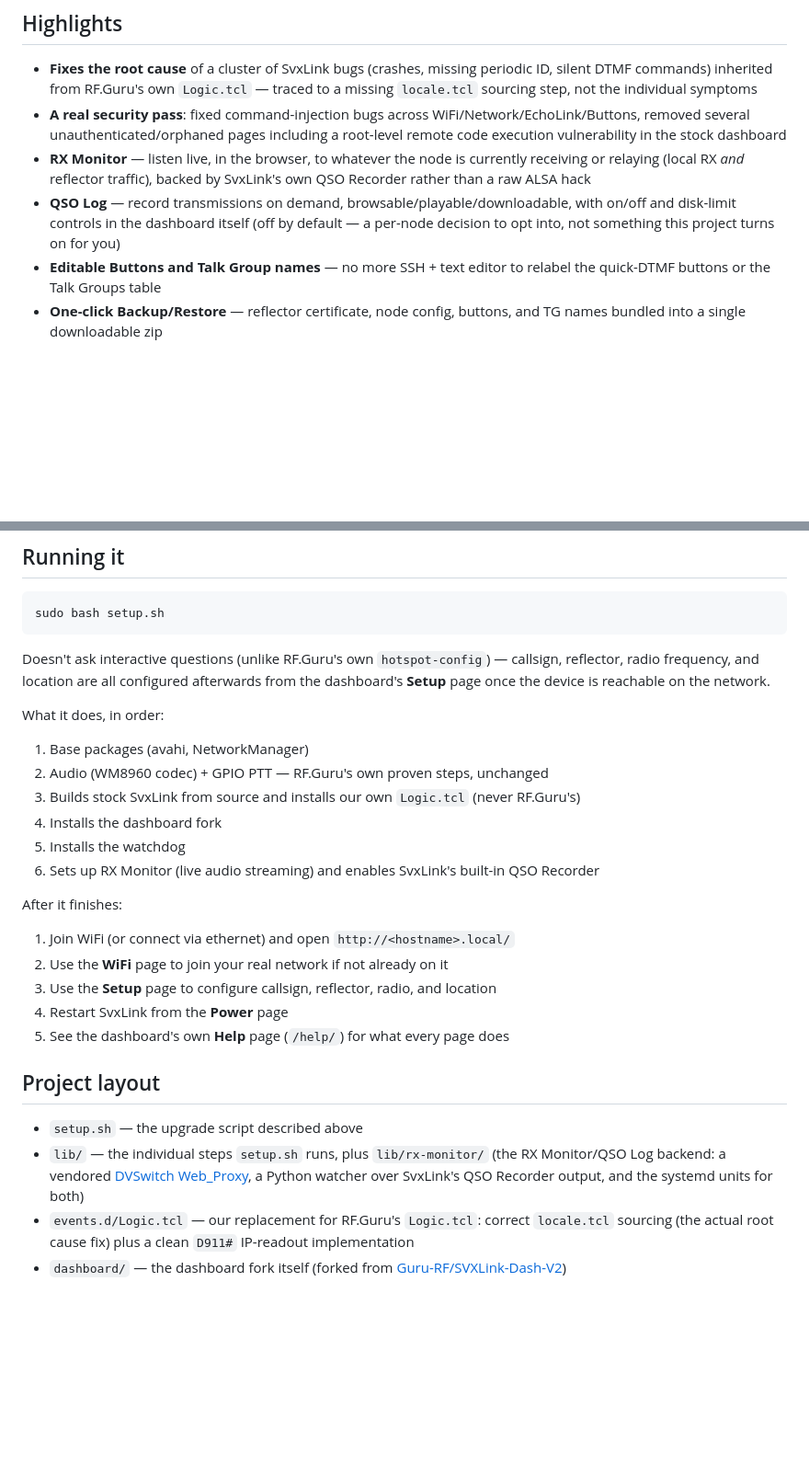
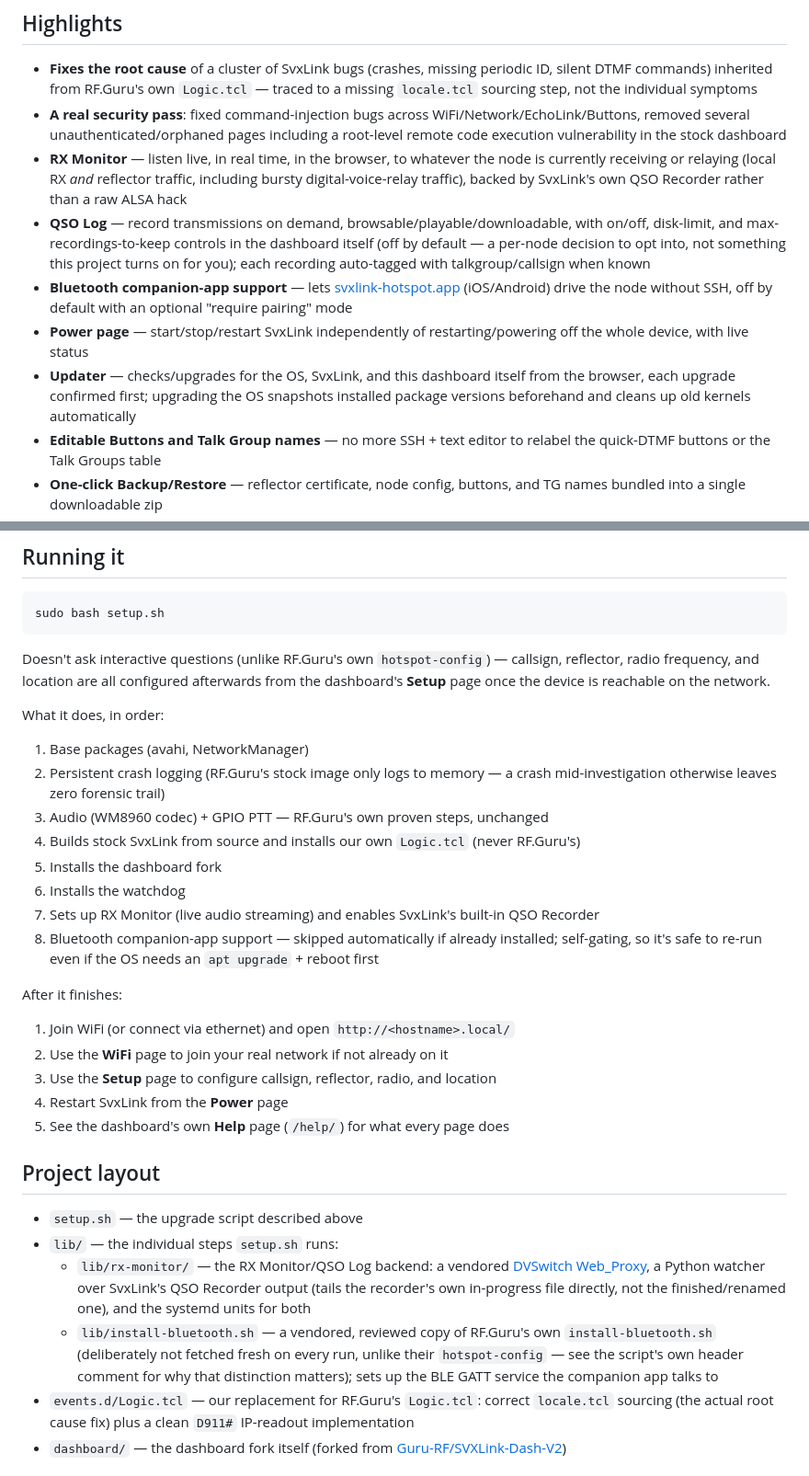
Before and after one commit to mrspock64/hotspot-image, a Markdown page: README.md, 2 parts joined by grey strips. Shown at 92% size. Drawn GitHub-style; blank space fills up the shorter version.

Commit message:
Refresh README: Bluetooth, Power, Updater, RX Monitor real-time fix
Highlights, the setup.sh step list (now 8 steps, was documented as 6
and missing persistent logging + Bluetooth entirely), and Project
layout (lib/install-bluetooth.sh wasn't mentioned at all) were all
stale relative to what's actually in the repo now.

Co-Authored-By: Claude Sonnet 5 <noreply@anthropic.com>

```diff
--- a/README.md
+++ b/README.md
@@ -10,8 +10,11 @@ An upgrade path for an [RF.Guru Analog-HotSPOT-SVXLink](https://github.com/Guru-
 
 - **Fixes the root cause** of a cluster of SvxLink bugs (crashes, missing periodic ID, silent DTMF commands) inherited from RF.Guru's own `Logic.tcl` — traced to a missing `locale.tcl` sourcing step, not the individual symptoms
 - **A real security pass**: fixed command-injection bugs across WiFi/Network/EchoLink/Buttons, removed several unauthenticated/orphaned pages including a root-level remote code execution vulnerability in the stock dashboard
-- **RX Monitor** — listen live, in the browser, to whatever the node is currently receiving or relaying (local RX *and* reflector traffic), backed by SvxLink's own QSO Recorder rather than a raw ALSA hack
-- **QSO Log** — record transmissions on demand, browsable/playable/downloadable, with on/off and disk-limit controls in the dashboard itself (off by default — a per-node decision to opt into, not something this project turns on for you)
+- **RX Monitor** — listen live, in real time, in the browser, to whatever the node is currently receiving or relaying (local RX *and* reflector traffic, including bursty digital-voice-relay traffic), backed by SvxLink's own QSO Recorder rather than a raw ALSA hack
+- **QSO Log** — record transmissions on demand, browsable/playable/downloadable, with on/off, disk-limit, and max-recordings-to-keep controls in the dashboard itself (off by default — a per-node decision to opt into, not something this project turns on for you); each recording auto-tagged with talkgroup/callsign when known
+- **Bluetooth companion-app support** — lets [svxlink-hotspot.app](https://svxlink-hotspot.app) (iOS/Android) drive the node without SSH, off by default with an optional "require pairing" mode
+- **Power page** — start/stop/restart SvxLink independently of restarting/powering off the whole device, with live status
+- **Updater** — checks/upgrades for the OS, SvxLink, and this dashboard itself from the browser, each upgrade confirmed first; upgrading the OS snapshots installed package versions beforehand and cleans up old kernels automatically
 - **Editable Buttons and Talk Group names** — no more SSH + text editor to relabel the quick-DTMF buttons or the Talk Groups table
 - **One-click Backup/Restore** — reflector certificate, node config, buttons, and TG names bundled into a single downloadable zip
 - **A modernized dashboard UI** on top of all of the above, without touching the underlying page logic more than the security/correctness fixes required
@@ -42,11 +45,13 @@ Doesn't ask interactive questions (unlike RF.Guru's own `hotspot-config`) — ca
 What it does, in order:
 
 1. Base packages (avahi, NetworkManager)
-2. Audio (WM8960 codec) + GPIO PTT — RF.Guru's own proven steps, unchanged
-3. Builds stock SvxLink from source and installs our own `Logic.tcl` (never RF.Guru's)
-4. Installs the dashboard fork
-5. Installs the watchdog
-6. Sets up RX Monitor (live audio streaming) and enables SvxLink's built-in QSO Recorder
+2. Persistent crash logging (RF.Guru's stock image only logs to memory — a crash mid-investigation otherwise leaves zero forensic trail)
+3. Audio (WM8960 codec) + GPIO PTT — RF.Guru's own proven steps, unchanged
+4. Builds stock SvxLink from source and installs our own `Logic.tcl` (never RF.Guru's)
+5. Installs the dashboard fork
+6. Installs the watchdog
+7. Sets up RX Monitor (live audio streaming) and enables SvxLink's built-in QSO Recorder
+8. Bluetooth companion-app support — skipped automatically if already installed; self-gating, so it's safe to re-run even if the OS needs an `apt upgrade` + reboot first
 
 After it finishes:
 
@@ -59,7 +64,9 @@ After it finishes:
 ## Project layout
 
 - `setup.sh` — the upgrade script described above
-- `lib/` — the individual steps `setup.sh` runs, plus `lib/rx-monitor/` (the RX Monitor/QSO Log backend: a vendored [DVSwitch Web_Proxy](https://github.com/DVSwitch/DVSwitch-Dashboard), a Python watcher over SvxLink's QSO Recorder output, and the systemd units for both)
+- `lib/` — the individual steps `setup.sh` runs:
+  - `lib/rx-monitor/` — the RX Monitor/QSO Log backend: a vendored [DVSwitch Web_Proxy](https://github.com/DVSwitch/DVSwitch-Dashboard), a Python watcher over SvxLink's QSO Recorder output (tails the recorder's own in-progress file directly, not the finished/renamed one), and the systemd units for both
+  - `lib/install-bluetooth.sh` — a vendored, reviewed copy of RF.Guru's own `install-bluetooth.sh` (deliberately not fetched fresh on every run, unlike their `hotspot-config` — see the script's own header comment for why that distinction matters); sets up the BLE GATT service the companion app talks to
 - `events.d/Logic.tcl` — our replacement for RF.Guru's `Logic.tcl`: correct `locale.tcl` sourcing (the actual root cause fix) plus a clean `D911#` IP-readout implementation
 - `dashboard/` — the dashboard fork itself (forked from [Guru-RF/SVXLink-Dash-V2](https://github.com/Guru-RF/SVXLink-Dash-V2))
 
```
